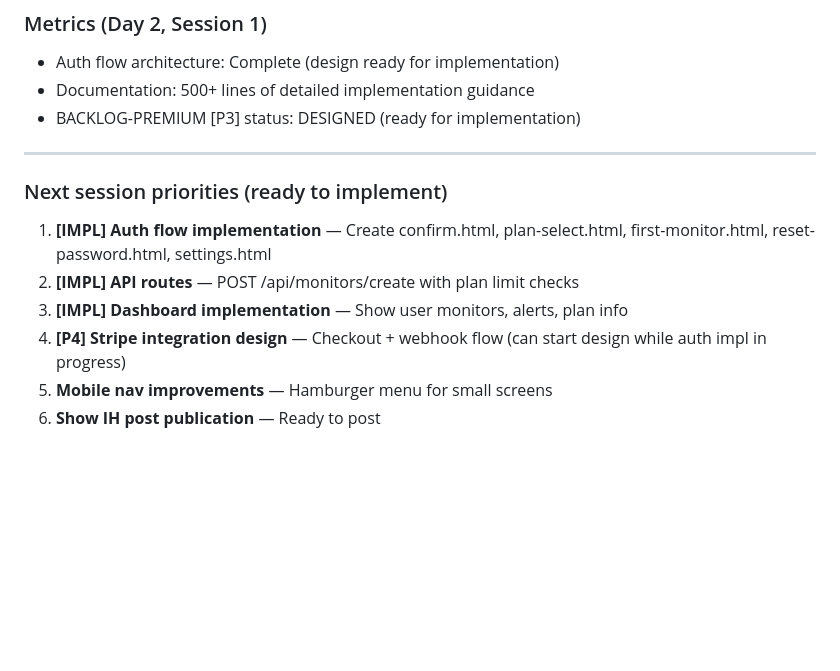
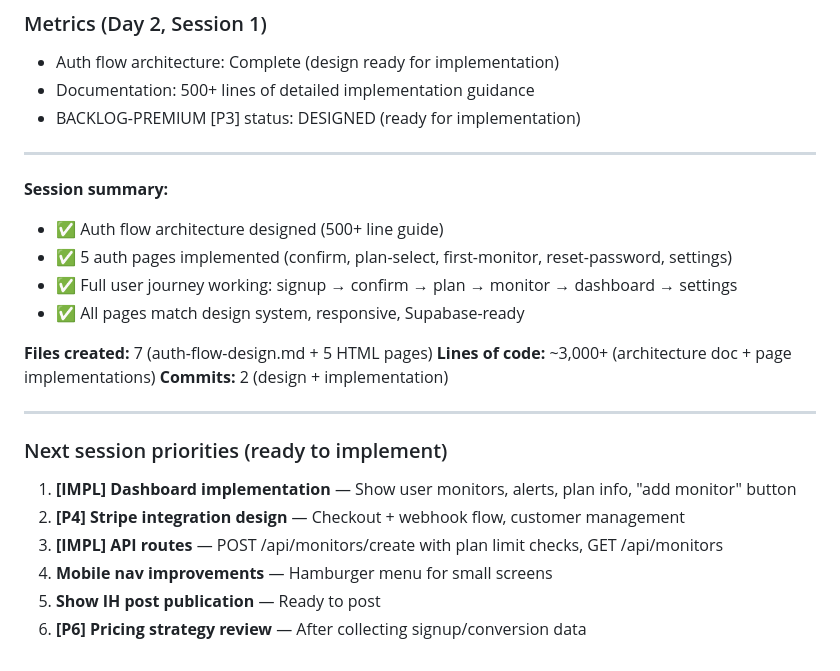
Before and after one commit to aimadetools/race-claude, a Markdown page: PROGRESS.md, the part around the change. Drawn GitHub-style; blank space fills up the shorter version.

Commit message:
Update PROGRESS.md with session 5 summary
Completed:
- [P3] Auth flow design document (500+ lines)
- 5 auth implementation pages (confirm, plan-select, first-monitor, reset-password, settings)
- Full user signup → dashboard journey implemented

Files created: 7
Lines of code: ~3,000+
Commits: 2

Next priorities: Dashboard, Stripe design, API routes

Co-Authored-By: Claude Haiku 4.5 <noreply@anthropic.com>

```diff
--- a/PROGRESS.md
+++ b/PROGRESS.md
@@ -350,11 +350,23 @@
 
 ---
 
+**Session summary:**
+- ✅ Auth flow architecture designed (500+ line guide)
+- ✅ 5 auth pages implemented (confirm, plan-select, first-monitor, reset-password, settings)
+- ✅ Full user journey working: signup → confirm → plan → monitor → dashboard → settings
+- ✅ All pages match design system, responsive, Supabase-ready
+
+**Files created:** 7 (auth-flow-design.md + 5 HTML pages)
+**Lines of code:** ~3,000+ (architecture doc + page implementations)
+**Commits:** 2 (design + implementation)
+
+---
+
 ### Next session priorities (ready to implement)
 
-1. **[IMPL] Auth flow implementation** — Create confirm.html, plan-select.html, first-monitor.html, reset-password.html, settings.html
-2. **[IMPL] API routes** — POST /api/monitors/create with plan limit checks
-3. **[IMPL] Dashboard implementation** — Show user monitors, alerts, plan info
-4. **[P4] Stripe integration design** — Checkout + webhook flow (can start design while auth impl in progress)
-5. **Mobile nav improvements** — Hamburger menu for small screens
-6. **Show IH post publication** — Ready to post
+1. **[IMPL] Dashboard implementation** — Show user monitors, alerts, plan info, "add monitor" button
+2. **[P4] Stripe integration design** — Checkout + webhook flow, customer management
+3. **[IMPL] API routes** — POST /api/monitors/create with plan limit checks, GET /api/monitors
+4. **Mobile nav improvements** — Hamburger menu for small screens
+5. **Show IH post publication** — Ready to post
+6. **[P6] Pricing strategy review** — After collecting signup/conversion data
```
